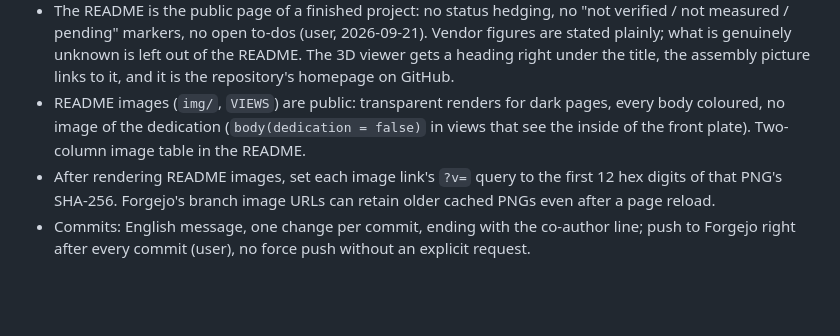
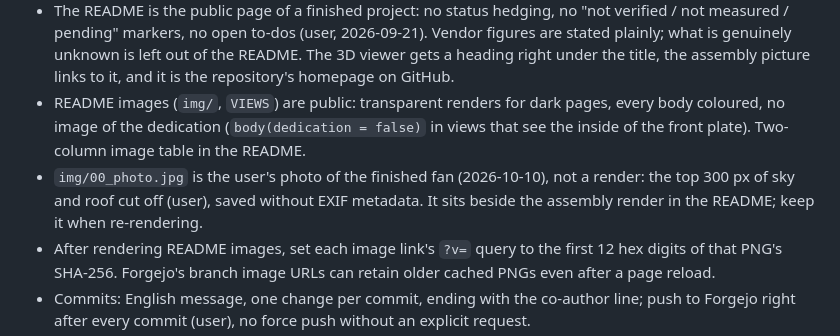
Before and after one commit to fhirschmann/leo-ac1, a Markdown page: AGENTS.md, the part around the change. Drawn GitHub-style; blank space fills up the shorter version.

```diff
--- a/AGENTS.md
+++ b/AGENTS.md
@@ -17,6 +17,7 @@ Finished (user, 2026-10-07): the unit is built and in use, and there are no open
 - Viewer: build it with `--copy-to docs/index.html`; GitHub Pages serves it directly at https://fhirschmann.github.io/leo-ac1/, which is the address to link everywhere (user) and the repository homepage. A custom domain on the account's own Pages site would redirect this one to it, which is worth remembering if the address ever changes on its own. Republish the private Claude artifact at the same URL as before; that URL is in the agent's memory and stays out of this public repo.
 - The README is the public page of a finished project: no status hedging, no "not verified / not measured / pending" markers, no open to-dos (user, 2026-09-21). Vendor figures are stated plainly; what is genuinely unknown is left out of the README. The 3D viewer gets a heading right under the title, the assembly picture links to it, and it is the repository's homepage on GitHub.
 - README images (`img/`, `VIEWS`) are public: transparent renders for dark pages, every body coloured, no image of the dedication (`body(dedication = false)` in views that see the inside of the front plate). Two-column image table in the README.
+- `img/00_photo.jpg` is the user's photo of the finished fan (2026-10-10), not a render: the top 300 px of sky and roof cut off (user), saved without EXIF metadata. It sits beside the assembly render in the README; keep it when re-rendering.
 - After rendering README images, set each image link's `?v=` query to the first 12 hex digits of that PNG's SHA-256. Forgejo's branch image URLs can retain older cached PNGs even after a page reload.
 - Commits: English message, one change per commit, ending with the co-author line; push to Forgejo right after every commit (user), no force push without an explicit request.
 - Remotes: `origin` is the user's private Forgejo (see `git remote -v`, not named in this public repo), `github` is https://github.com/fhirschmann/leo-ac1. Push every commit to both.
```
Also changed, not shown: README.md (+3 -1 lines), img/00_photo.jpg (added).
